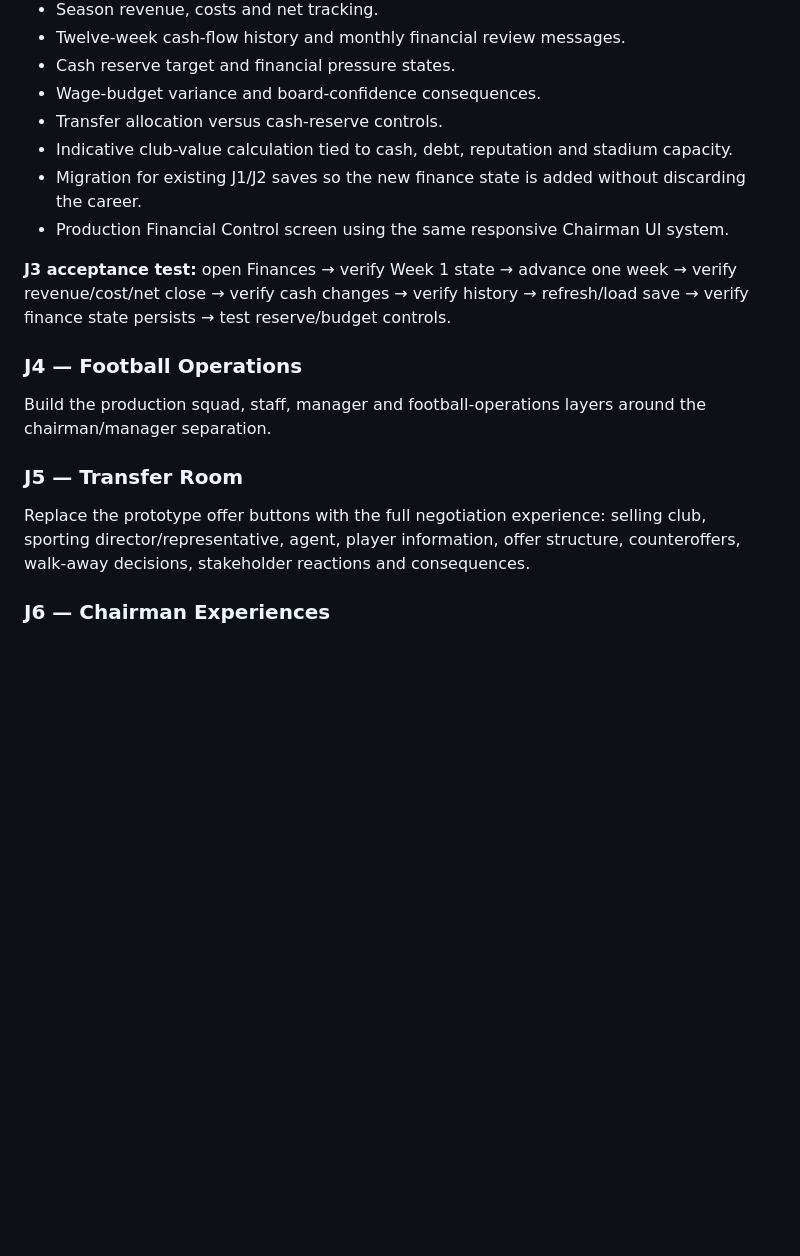
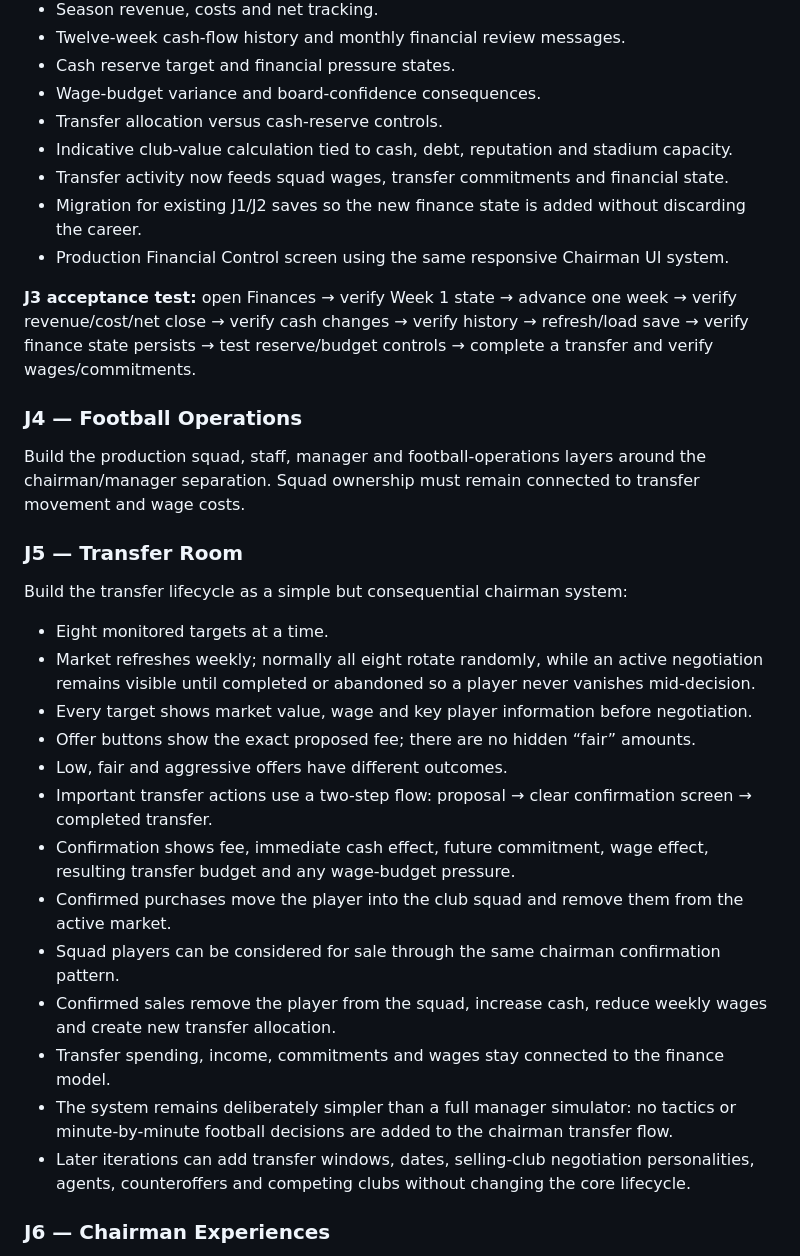
Before and after one commit to bradyt88/TheChairman, a Markdown page: docs/ROADMAP.md, the part around the change. GitHub-like rendering; blank space fills up the shorter version.

Commit message:
Define transfer lifecycle and squad movement rules

```diff
--- a/docs/ROADMAP.md
+++ b/docs/ROADMAP.md
@@ -47,16 +47,30 @@ Replace placeholder financial controls with the real financial model: revenue, o
 - Wage-budget variance and board-confidence consequences.
 - Transfer allocation versus cash-reserve controls.
 - Indicative club-value calculation tied to cash, debt, reputation and stadium capacity.
+- Transfer activity now feeds squad wages, transfer commitments and financial state.
 - Migration for existing J1/J2 saves so the new finance state is added without discarding the career.
 - Production Financial Control screen using the same responsive Chairman UI system.
 
-**J3 acceptance test:** open Finances → verify Week 1 state → advance one week → verify revenue/cost/net close → verify cash changes → verify history → refresh/load save → verify finance state persists → test reserve/budget controls.
+**J3 acceptance test:** open Finances → verify Week 1 state → advance one week → verify revenue/cost/net close → verify cash changes → verify history → refresh/load save → verify finance state persists → test reserve/budget controls → complete a transfer and verify wages/commitments.
 
 ### J4 — Football Operations
-Build the production squad, staff, manager and football-operations layers around the chairman/manager separation.
+Build the production squad, staff, manager and football-operations layers around the chairman/manager separation. Squad ownership must remain connected to transfer movement and wage costs.
 
 ### J5 — Transfer Room
-Replace the prototype offer buttons with the full negotiation experience: selling club, sporting director/representative, agent, player information, offer structure, counteroffers, walk-away decisions, stakeholder reactions and consequences.
+Build the transfer lifecycle as a simple but consequential chairman system:
+- Eight monitored targets at a time.
+- Market refreshes weekly; normally all eight rotate randomly, while an active negotiation remains visible until completed or abandoned so a player never vanishes mid-decision.
+- Every target shows market value, wage and key player information before negotiation.
+- Offer buttons show the exact proposed fee; there are no hidden “fair” amounts.
+- Low, fair and aggressive offers have different outcomes.
+- Important transfer actions use a two-step flow: proposal → clear confirmation screen → completed transfer.
+- Confirmation shows fee, immediate cash effect, future commitment, wage effect, resulting transfer budget and any wage-budget pressure.
+- Confirmed purchases move the player into the club squad and remove them from the active market.
+- Squad players can be considered for sale through the same chairman confirmation pattern.
+- Confirmed sales remove the player from the squad, increase cash, reduce weekly wages and create new transfer allocation.
+- Transfer spending, income, commitments and wages stay connected to the finance model.
+- The system remains deliberately simpler than a full manager simulator: no tactics or minute-by-minute football decisions are added to the chairman transfer flow.
+- Later iterations can add transfer windows, dates, selling-club negotiation personalities, agents, counteroffers and competing clubs without changing the core lifecycle.
 
 ### J6 — Chairman Experiences
 Build boardroom, stadium visit, training-ground visit, manager meeting, matchday/director's box, media and major-club-moment flows.
```
